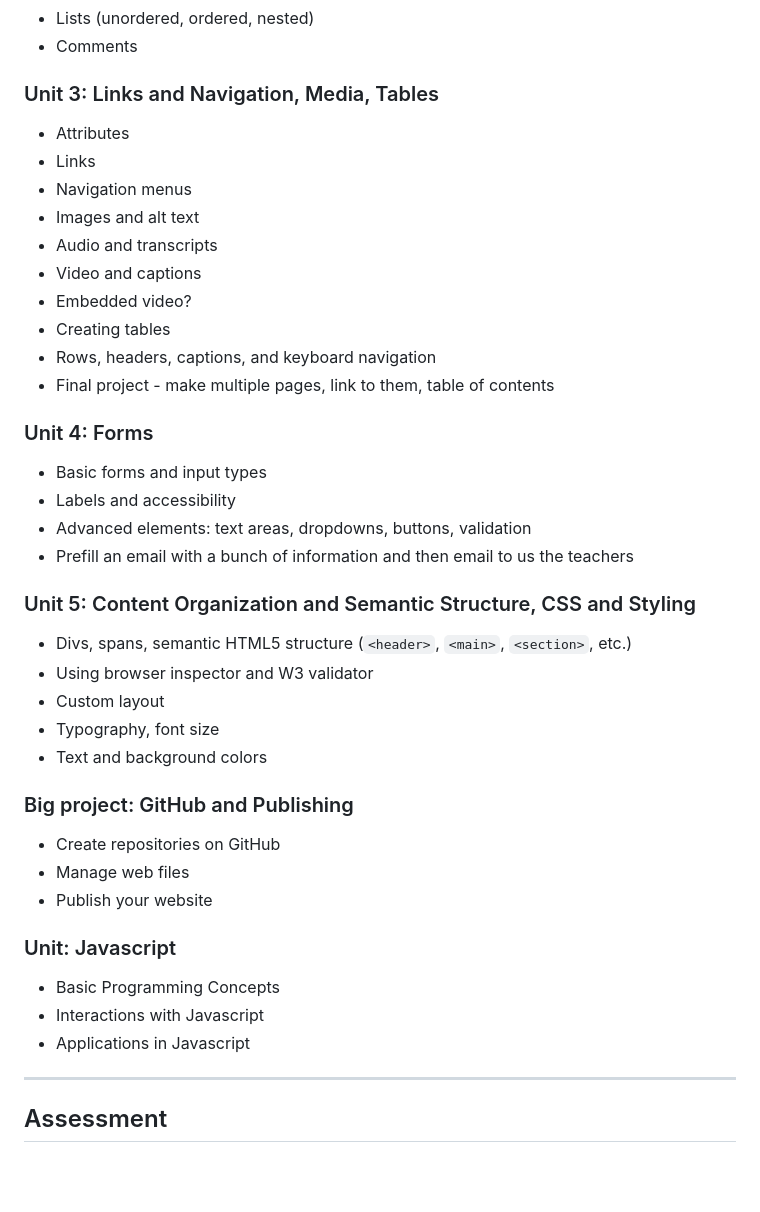
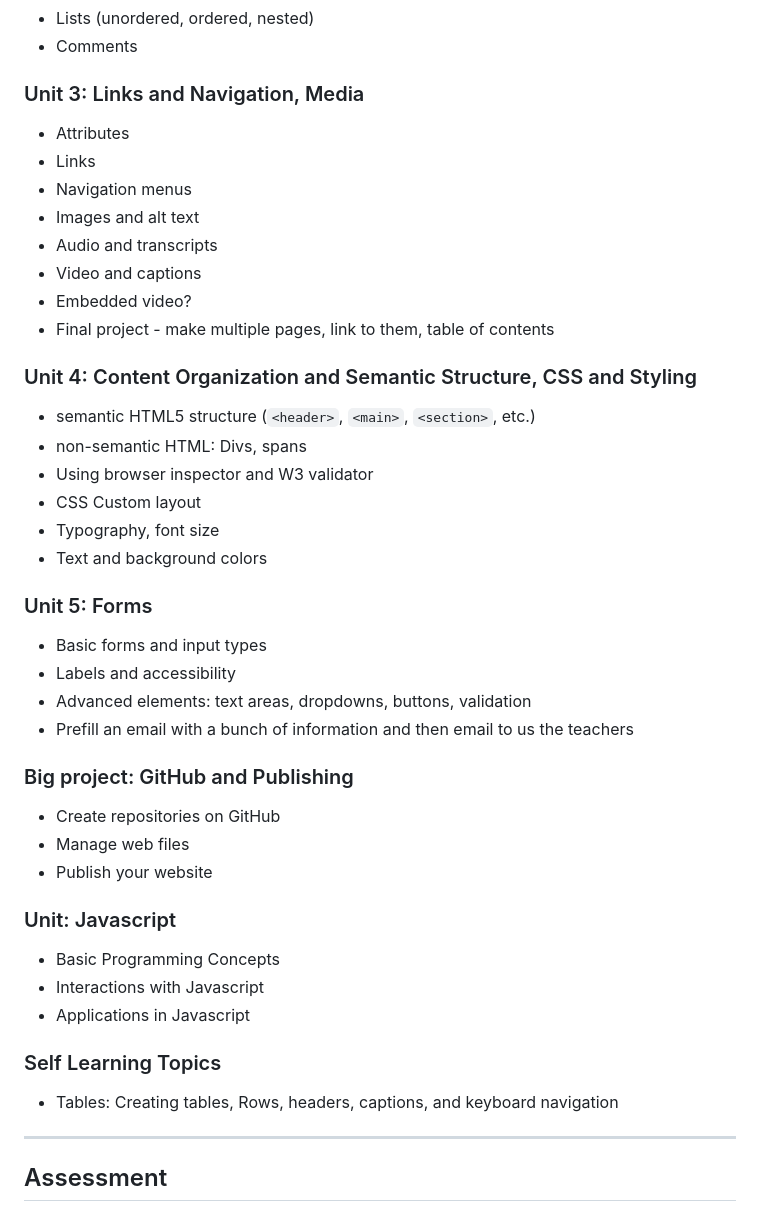
Before and after one commit to penguininja/WSSB-HTML-2025-2026_claude, a Markdown page: syllabus.md, the part around the change. Drawn GitHub-style; blank space fills up the shorter version.

Commit message:
syllabus update

```diff
--- a/syllabus.md
+++ b/syllabus.md
@@ -54,7 +54,7 @@ By the end of this course, students will be able to:
 - Lists (unordered, ordered, nested)
 - Comments
 
-### Unit 3: Links and Navigation, Media, Tables
+### Unit 3: Links and Navigation, Media
 - Attributes
 - Links
 - Navigation menus
@@ -62,22 +62,21 @@ By the end of this course, students will be able to:
 - Audio and transcripts
 - Video and captions
 - Embedded video?
-- Creating tables
-- Rows, headers, captions, and keyboard navigation
 - Final project - make multiple pages, link to them, table of contents
 
-### Unit 4: Forms
+### Unit 4: Content Organization and Semantic Structure, CSS and Styling
+- semantic HTML5 structure (`<header>`, `<main>`, `<section>`, etc.)
+- non-semantic HTML: Divs, spans
+- Using browser inspector and W3 validator
+- CSS Custom layout
+- Typography, font size
+- Text and background colors
+
+### Unit 5: Forms
 - Basic forms and input types
 - Labels and accessibility
 - Advanced elements: text areas, dropdowns, buttons, validation
 - Prefill an email with a bunch of information and then email to us the teachers
-
-### Unit 5: Content Organization and Semantic Structure, CSS and Styling
-- Divs, spans, semantic HTML5 structure (`<header>`, `<main>`, `<section>`, etc.)
-- Using browser inspector and W3 validator
-- Custom layout
-- Typography, font size
-- Text and background colors
 
 ### Big project: GitHub and Publishing
 - Create repositories on GitHub
@@ -88,6 +87,9 @@ By the end of this course, students will be able to:
 - Basic Programming Concepts
 - Interactions with Javascript
 - Applications in Javascript
+
+### Self Learning Topics
+- Tables: Creating tables, Rows, headers, captions, and keyboard navigation
 
 ---
 
```
